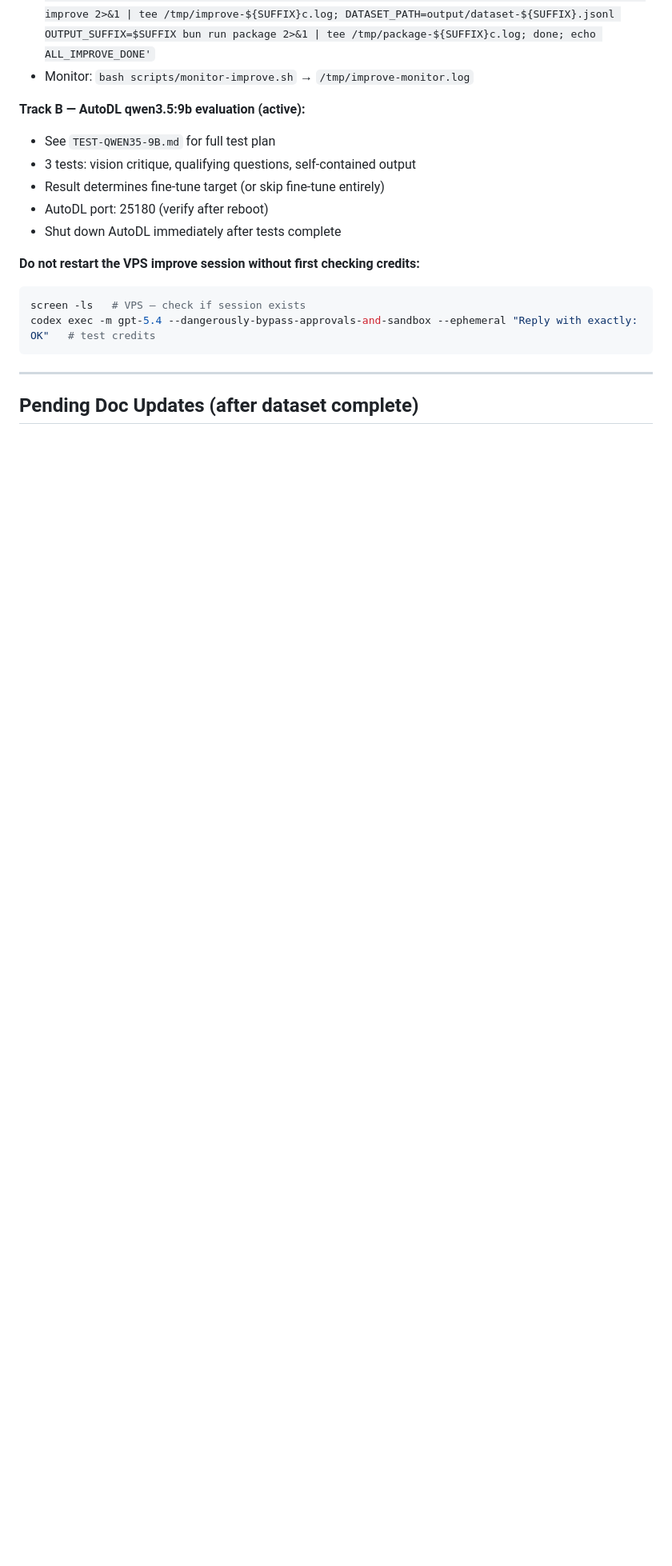
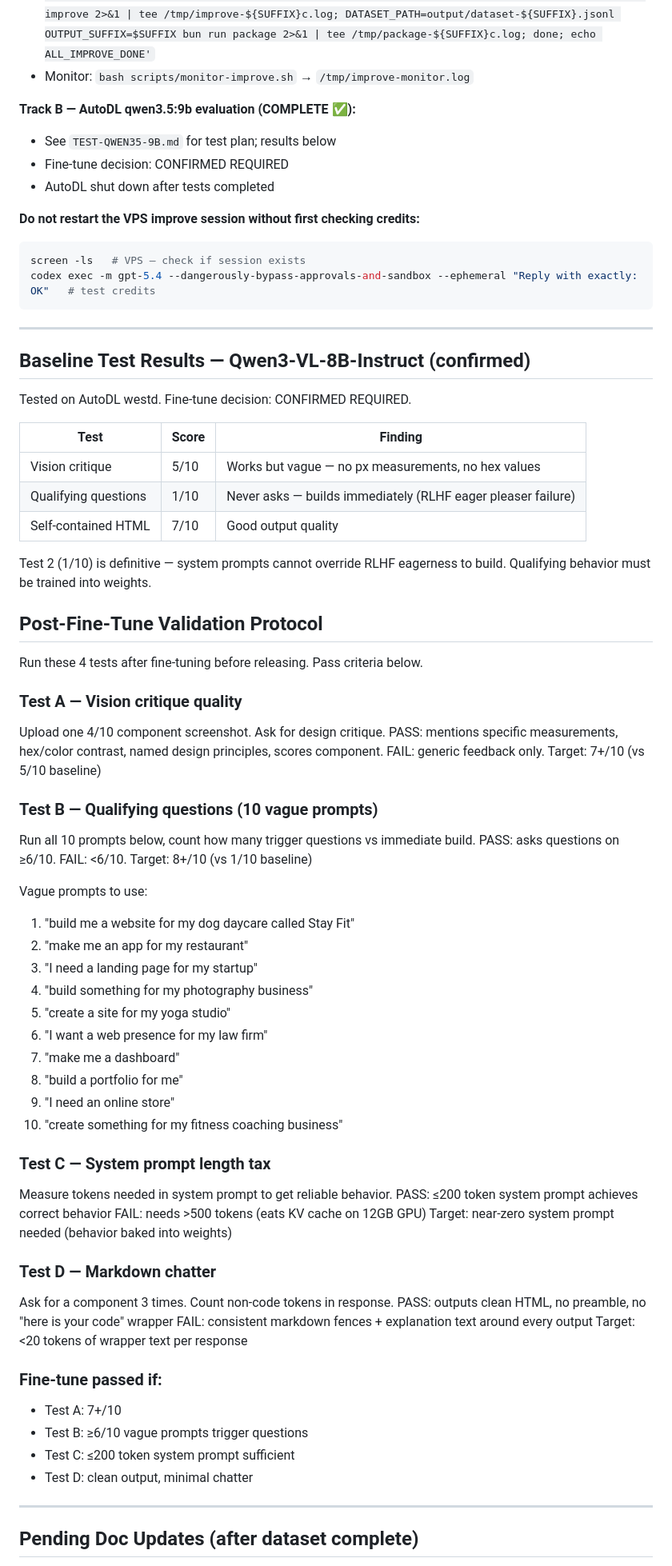
Before and after one commit to stefans71/frontend-design-dataset, a Markdown page: CLAUDE.md, the part around the change. Shown at 80% size. Rendered like a GitHub page; blank space fills up the shorter version.

Commit message:
docs: baseline test results + post-fine-tune validation protocol
- CLAUDE.md: replace "Track B active" with confirmed results (5/1/7 out of 10)
  and 4-test validation protocol (A=vision, B=qualifying, C=prompt-tax, D=chatter)
- PLAN.md: Step 21 pre-conditions marked complete, validation protocol referenced

Co-Authored-By: Claude Sonnet 4.6 <noreply@anthropic.com>

````diff
--- a/CLAUDE.md
+++ b/CLAUDE.md
@@ -31,18 +31,76 @@ Two parallel tracks:
 - When credits available: `screen -dmS vps-improve bash -c 'cd /root/tinkering/Local-LLMs/Local-LLM-Agent/frontend-design-dataset && for SUFFIX in run2 run3 run4; do OUTPUT_SUFFIX=$SUFFIX bun run improve 2>&1 | tee /tmp/improve-${SUFFIX}c.log; DATASET_PATH=output/dataset-${SUFFIX}.jsonl OUTPUT_SUFFIX=$SUFFIX bun run package 2>&1 | tee /tmp/package-${SUFFIX}c.log; done; echo ALL_IMPROVE_DONE'`
 - Monitor: `bash scripts/monitor-improve.sh` → `/tmp/improve-monitor.log`
 
-**Track B — AutoDL qwen3.5:9b evaluation (active):**
-- See `TEST-QWEN35-9B.md` for full test plan
-- 3 tests: vision critique, qualifying questions, self-contained output
-- Result determines fine-tune target (or skip fine-tune entirely)
-- AutoDL port: 25180 (verify after reboot)
-- Shut down AutoDL immediately after tests complete
+**Track B — AutoDL qwen3.5:9b evaluation (COMPLETE ✅):**
+- See `TEST-QWEN35-9B.md` for test plan; results below
+- Fine-tune decision: CONFIRMED REQUIRED
+- AutoDL shut down after tests completed
 
 **Do not restart the VPS improve session without first checking credits:**
 ```bash
 screen -ls   # VPS — check if session exists
 codex exec -m gpt-5.4 --dangerously-bypass-approvals-and-sandbox --ephemeral "Reply with exactly: OK"   # test credits
 ```
+
+---
+
+## Baseline Test Results — Qwen3-VL-8B-Instruct (confirmed)
+
+Tested on AutoDL westd. Fine-tune decision: CONFIRMED REQUIRED.
+
+| Test | Score | Finding |
+|---|---|---|
+| Vision critique | 5/10 | Works but vague — no px measurements, no hex values |
+| Qualifying questions | 1/10 | Never asks — builds immediately (RLHF eager pleaser failure) |
+| Self-contained HTML | 7/10 | Good output quality |
+
+Test 2 (1/10) is definitive — system prompts cannot override RLHF
+eagerness to build. Qualifying behavior must be trained into weights.
+
+## Post-Fine-Tune Validation Protocol
+
+Run these 4 tests after fine-tuning before releasing. Pass criteria below.
+
+### Test A — Vision critique quality
+Upload one 4/10 component screenshot. Ask for design critique.
+PASS: mentions specific measurements, hex/color contrast, named design
+principles, scores component. FAIL: generic feedback only.
+Target: 7+/10 (vs 5/10 baseline)
+
+### Test B — Qualifying questions (10 vague prompts)
+Run all 10 prompts below, count how many trigger questions vs immediate build.
+PASS: asks questions on ≥6/10. FAIL: <6/10.
+Target: 8+/10 (vs 1/10 baseline)
+
+Vague prompts to use:
+1. "build me a website for my dog daycare called Stay Fit"
+2. "make me an app for my restaurant"
+3. "I need a landing page for my startup"
+4. "build something for my photography business"
+5. "create a site for my yoga studio"
+6. "I want a web presence for my law firm"
+7. "make me a dashboard"
+8. "build a portfolio for me"
+9. "I need an online store"
+10. "create something for my fitness coaching business"
+
+### Test C — System prompt length tax
+Measure tokens needed in system prompt to get reliable behavior.
+PASS: ≤200 token system prompt achieves correct behavior
+FAIL: needs >500 tokens (eats KV cache on 12GB GPU)
+Target: near-zero system prompt needed (behavior baked into weights)
+
+### Test D — Markdown chatter
+Ask for a component 3 times. Count non-code tokens in response.
+PASS: outputs clean HTML, no preamble, no "here is your code" wrapper
+FAIL: consistent markdown fences + explanation text around every output
+Target: <20 tokens of wrapper text per response
+
+### Fine-tune passed if:
+- Test A: 7+/10
+- Test B: ≥6/10 vague prompts trigger questions
+- Test C: ≤200 token system prompt sufficient
+- Test D: clean output, minimal chatter
 
 ---
 
````
Also changed, not shown: PLAN.md (+5 -0 lines).
